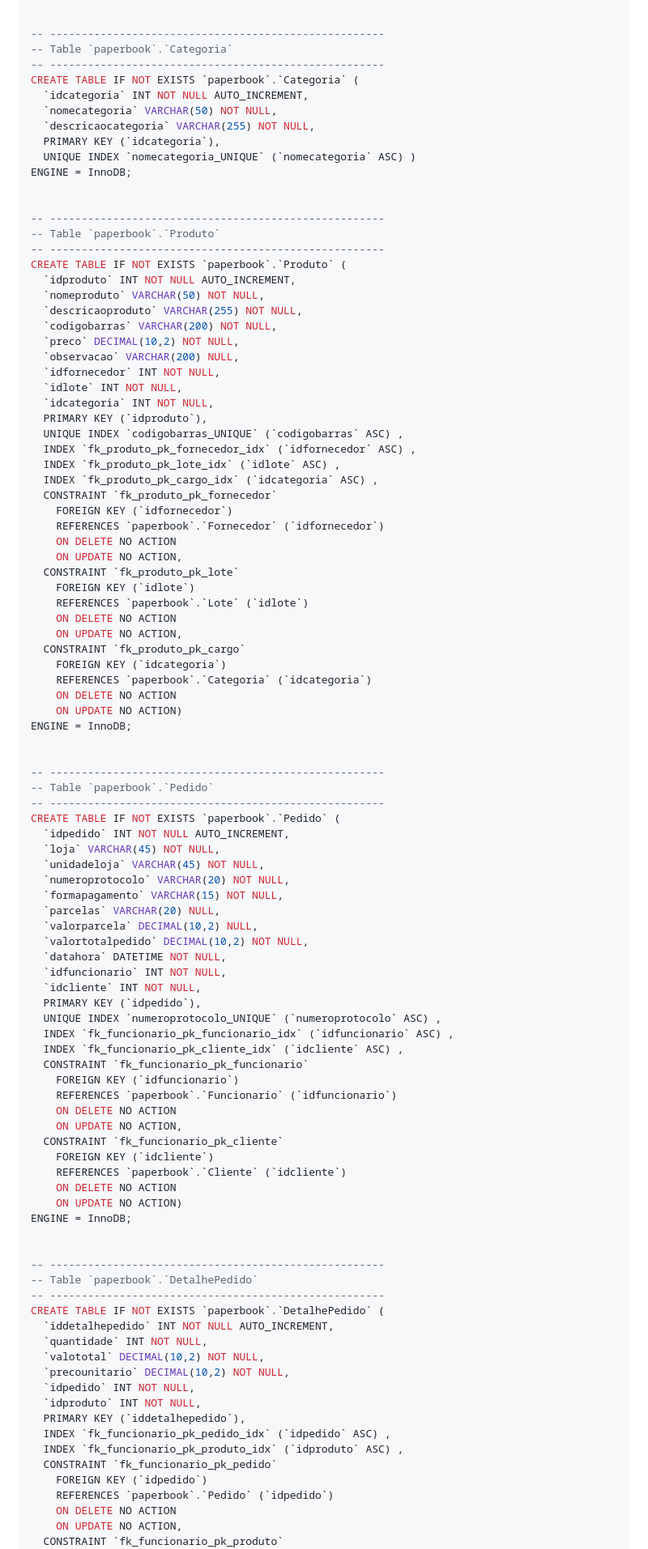
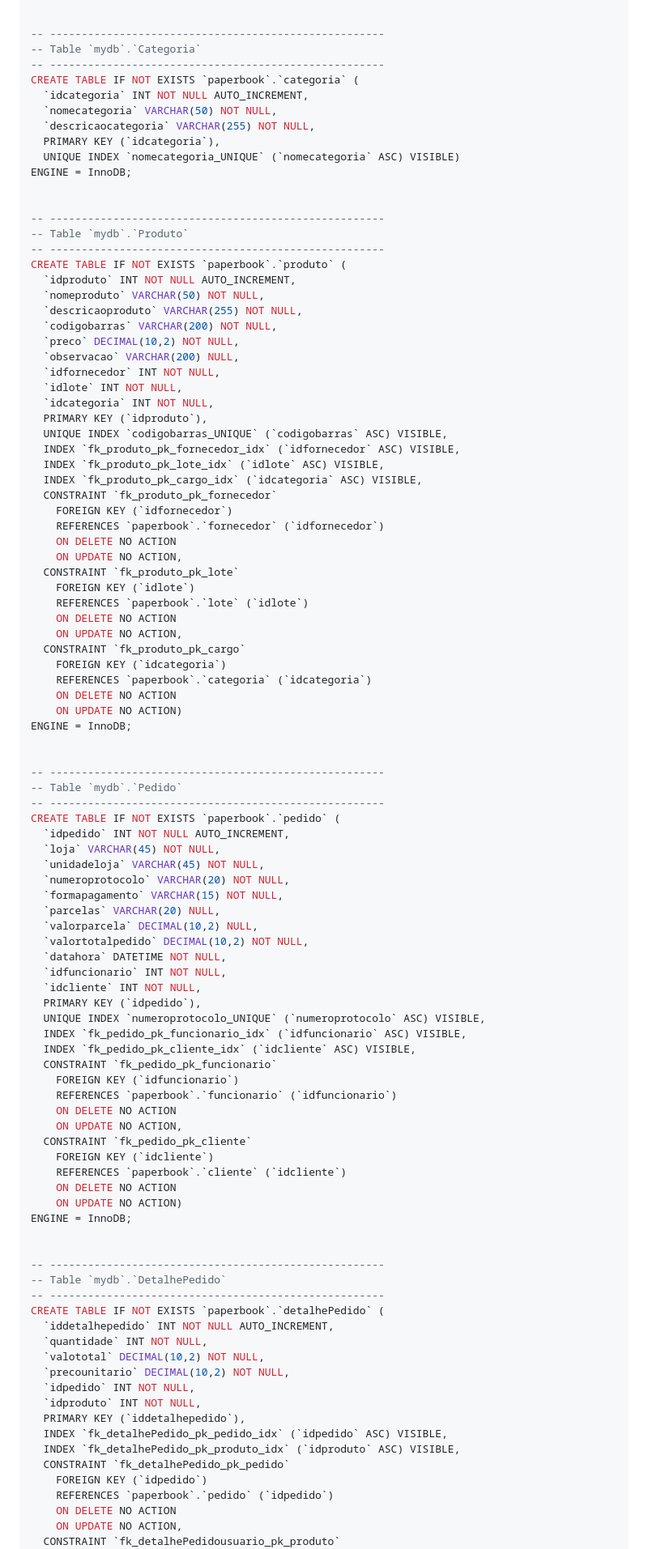
Before and after one commit to iannoliver/PaperBook, a Markdown page: README.md, the part around the change printed below. Shown: that part at 81% size. Rendered like a GitHub page.

```diff
--- a/README.md
+++ b/README.md
@@ -256,21 +256,21 @@ ENGINE = InnoDB;
 
 
 -- -----------------------------------------------------
--- Table `paperbook`.`Categoria`
+-- Table `mydb`.`Categoria`
 -- -----------------------------------------------------
-CREATE TABLE IF NOT EXISTS `paperbook`.`Categoria` (
+CREATE TABLE IF NOT EXISTS `paperbook`.`categoria` (
   `idcategoria` INT NOT NULL AUTO_INCREMENT,
   `nomecategoria` VARCHAR(50) NOT NULL,
   `descricaocategoria` VARCHAR(255) NOT NULL,
   PRIMARY KEY (`idcategoria`),
-  UNIQUE INDEX `nomecategoria_UNIQUE` (`nomecategoria` ASC) )
+  UNIQUE INDEX `nomecategoria_UNIQUE` (`nomecategoria` ASC) VISIBLE)
 ENGINE = InnoDB;
 
 
 -- -----------------------------------------------------
--- Table `paperbook`.`Produto`
+-- Table `mydb`.`Produto`
 -- -----------------------------------------------------
-CREATE TABLE IF NOT EXISTS `paperbook`.`Produto` (
+CREATE TABLE IF NOT EXISTS `paperbook`.`produto` (
   `idproduto` INT NOT NULL AUTO_INCREMENT,
   `nomeproduto` VARCHAR(50) NOT NULL,
   `descricaoproduto` VARCHAR(255) NOT NULL,
@@ -281,32 +281,32 @@ CREATE TABLE IF NOT EXISTS `paperbook`.`Produto` (
   `idlote` INT NOT NULL,
   `idcategoria` INT NOT NULL,
   PRIMARY KEY (`idproduto`),
-  UNIQUE INDEX `codigobarras_UNIQUE` (`codigobarras` ASC) ,
-  INDEX `fk_produto_pk_fornecedor_idx` (`idfornecedor` ASC) ,
-  INDEX `fk_produto_pk_lote_idx` (`idlote` ASC) ,
-  INDEX `fk_produto_pk_cargo_idx` (`idcategoria` ASC) ,
+  UNIQUE INDEX `codigobarras_UNIQUE` (`codigobarras` ASC) VISIBLE,
+  INDEX `fk_produto_pk_fornecedor_idx` (`idfornecedor` ASC) VISIBLE,
+  INDEX `fk_produto_pk_lote_idx` (`idlote` ASC) VISIBLE,
+  INDEX `fk_produto_pk_cargo_idx` (`idcategoria` ASC) VISIBLE,
   CONSTRAINT `fk_produto_pk_fornecedor`
     FOREIGN KEY (`idfornecedor`)
-    REFERENCES `paperbook`.`Fornecedor` (`idfornecedor`)
+    REFERENCES `paperbook`.`fornecedor` (`idfornecedor`)
     ON DELETE NO ACTION
     ON UPDATE NO ACTION,
   CONSTRAINT `fk_produto_pk_lote`
     FOREIGN KEY (`idlote`)
-    REFERENCES `paperbook`.`Lote` (`idlote`)
+    REFERENCES `paperbook`.`lote` (`idlote`)
     ON DELETE NO ACTION
     ON UPDATE NO ACTION,
   CONSTRAINT `fk_produto_pk_cargo`
     FOREIGN KEY (`idcategoria`)
-    REFERENCES `paperbook`.`Categoria` (`idcategoria`)
+    REFERENCES `paperbook`.`categoria` (`idcategoria`)
     ON DELETE NO ACTION
     ON UPDATE NO ACTION)
 ENGINE = InnoDB;
 
 
 -- -----------------------------------------------------
--- Table `paperbook`.`Pedido`
+-- Table `mydb`.`Pedido`
 -- -----------------------------------------------------
-CREATE TABLE IF NOT EXISTS `paperbook`.`Pedido` (
+CREATE TABLE IF NOT EXISTS `paperbook`.`pedido` (
   `idpedido` INT NOT NULL AUTO_INCREMENT,
   `loja` VARCHAR(45) NOT NULL,
   `unidadeloja` VARCHAR(45) NOT NULL,
@@ -319,26 +319,26 @@ CREATE TABLE IF NOT EXISTS `paperbook`.`Pedido` (
   `idfuncionario` INT NOT NULL,
   `idcliente` INT NOT NULL,
   PRIMARY KEY (`idpedido`),
-  UNIQUE INDEX `numeroprotocolo_UNIQUE` (`numeroprotocolo` ASC) ,
-  INDEX `fk_funcionario_pk_funcionario_idx` (`idfuncionario` ASC) ,
-  INDEX `fk_funcionario_pk_cliente_idx` (`idcliente` ASC) ,
-  CONSTRAINT `fk_funcionario_pk_funcionario`
+  UNIQUE INDEX `numeroprotocolo_UNIQUE` (`numeroprotocolo` ASC) VISIBLE,
+  INDEX `fk_pedido_pk_funcionario_idx` (`idfuncionario` ASC) VISIBLE,
+  INDEX `fk_pedido_pk_cliente_idx` (`idcliente` ASC) VISIBLE,
+  CONSTRAINT `fk_pedido_pk_funcionario`
     FOREIGN KEY (`idfuncionario`)
-    REFERENCES `paperbook`.`Funcionario` (`idfuncionario`)
+    REFERENCES `paperbook`.`funcionario` (`idfuncionario`)
     ON DELETE NO ACTION
     ON UPDATE NO ACTION,
-  CONSTRAINT `fk_funcionario_pk_cliente`
+  CONSTRAINT `fk_pedido_pk_cliente`
     FOREIGN KEY (`idcliente`)
-    REFERENCES `paperbook`.`Cliente` (`idcliente`)
+    REFERENCES `paperbook`.`cliente` (`idcliente`)
     ON DELETE NO ACTION
     ON UPDATE NO ACTION)
 ENGINE = InnoDB;
 
 
 -- -----------------------------------------------------
--- Table `paperbook`.`DetalhePedido`
+-- Table `mydb`.`DetalhePedido`
 -- -----------------------------------------------------
-CREATE TABLE IF NOT EXISTS `paperbook`.`DetalhePedido` (
+CREATE TABLE IF NOT EXISTS `paperbook`.`detalhePedido` (
   `iddetalhepedido` INT NOT NULL AUTO_INCREMENT,
   `quantidade` INT NOT NULL,
   `valototal` DECIMAL(10,2) NOT NULL,
@@ -346,12 +346,12 @@ CREATE TABLE IF NOT EXISTS `paperbook`.`DetalhePedido` (
   `idpedido` INT NOT NULL,
   `idproduto` INT NOT NULL,
   PRIMARY KEY (`iddetalhepedido`),
-  INDEX `fk_funcionario_pk_pedido_idx` (`idpedido` ASC) ,
-  INDEX `fk_funcionario_pk_produto_idx` (`idproduto` ASC) ,
-  CONSTRAINT `fk_funcionario_pk_pedido`
+  INDEX `fk_detalhePedido_pk_pedido_idx` (`idpedido` ASC) VISIBLE,
+  INDEX `fk_detalhePedido_pk_produto_idx` (`idproduto` ASC) VISIBLE,
+  CONSTRAINT `fk_detalhePedido_pk_pedido`
     FOREIGN KEY (`idpedido`)
-    REFERENCES `paperbook`.`Pedido` (`idpedido`)
+    REFERENCES `paperbook`.`pedido` (`idpedido`)
     ON DELETE NO ACTION
     ON UPDATE NO ACTION,
-  CONSTRAINT `fk_funcionario_pk_produto`
+  CONSTRAINT `fk_detalhePedidousuario_pk_produto`
     FOREIGN KEY (`idproduto`)
```
Also changed, not shown: other parts of README.md (+50 -50 lines).
